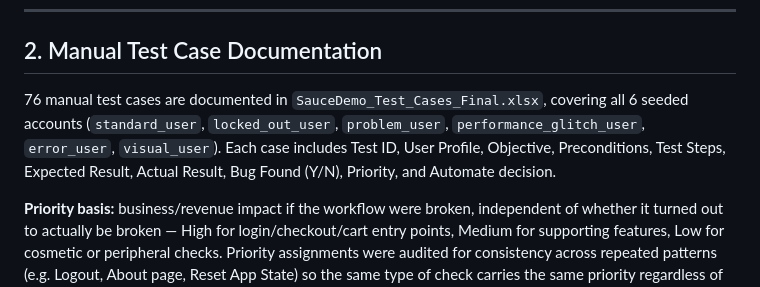
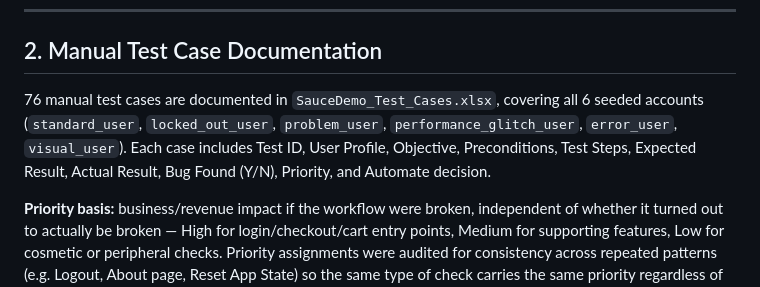
Before and after one commit to EniL17/saucedemo-qa-automation, a Markdown page: ARCHITECTURE.md, the part around the change. Drawn GitHub-style.

```diff
--- a/ARCHITECTURE.md
+++ b/ARCHITECTURE.md
@@ -32,7 +32,7 @@ Every assertion in this suite checks what the application **should** do, never t
 
 ## 2. Manual Test Case Documentation
 
-76 manual test cases are documented in `SauceDemo_Test_Cases_Final.xlsx`, covering all 6 seeded accounts (`standard_user`, `locked_out_user`, `problem_user`, `performance_glitch_user`, `error_user`, `visual_user`). Each case includes Test ID, User Profile, Objective, Preconditions, Test Steps, Expected Result, Actual Result, Bug Found (Y/N), Priority, and Automate decision.
+76 manual test cases are documented in `SauceDemo_Test_Cases.xlsx`, covering all 6 seeded accounts (`standard_user`, `locked_out_user`, `problem_user`, `performance_glitch_user`, `error_user`, `visual_user`). Each case includes Test ID, User Profile, Objective, Preconditions, Test Steps, Expected Result, Actual Result, Bug Found (Y/N), Priority, and Automate decision.
 
 **Priority basis:** business/revenue impact if the workflow were broken, independent of whether it turned out to actually be broken — High for login/checkout/cart entry points, Medium for supporting features, Low for cosmetic or peripheral checks. Priority assignments were audited for consistency across repeated patterns (e.g. Logout, About page, Reset App State) so the same type of check carries the same priority regardless of which account it was tested under.
 
```
